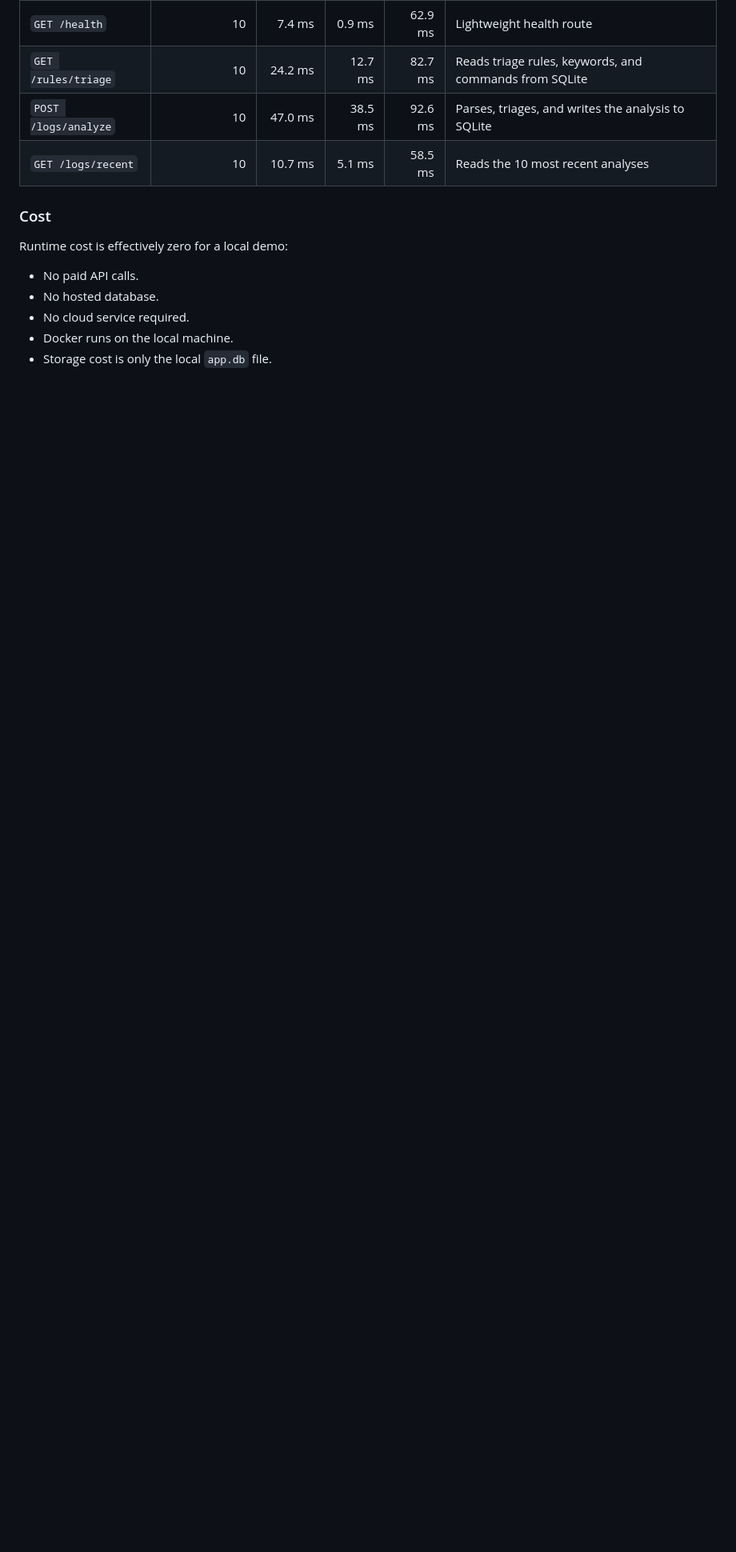
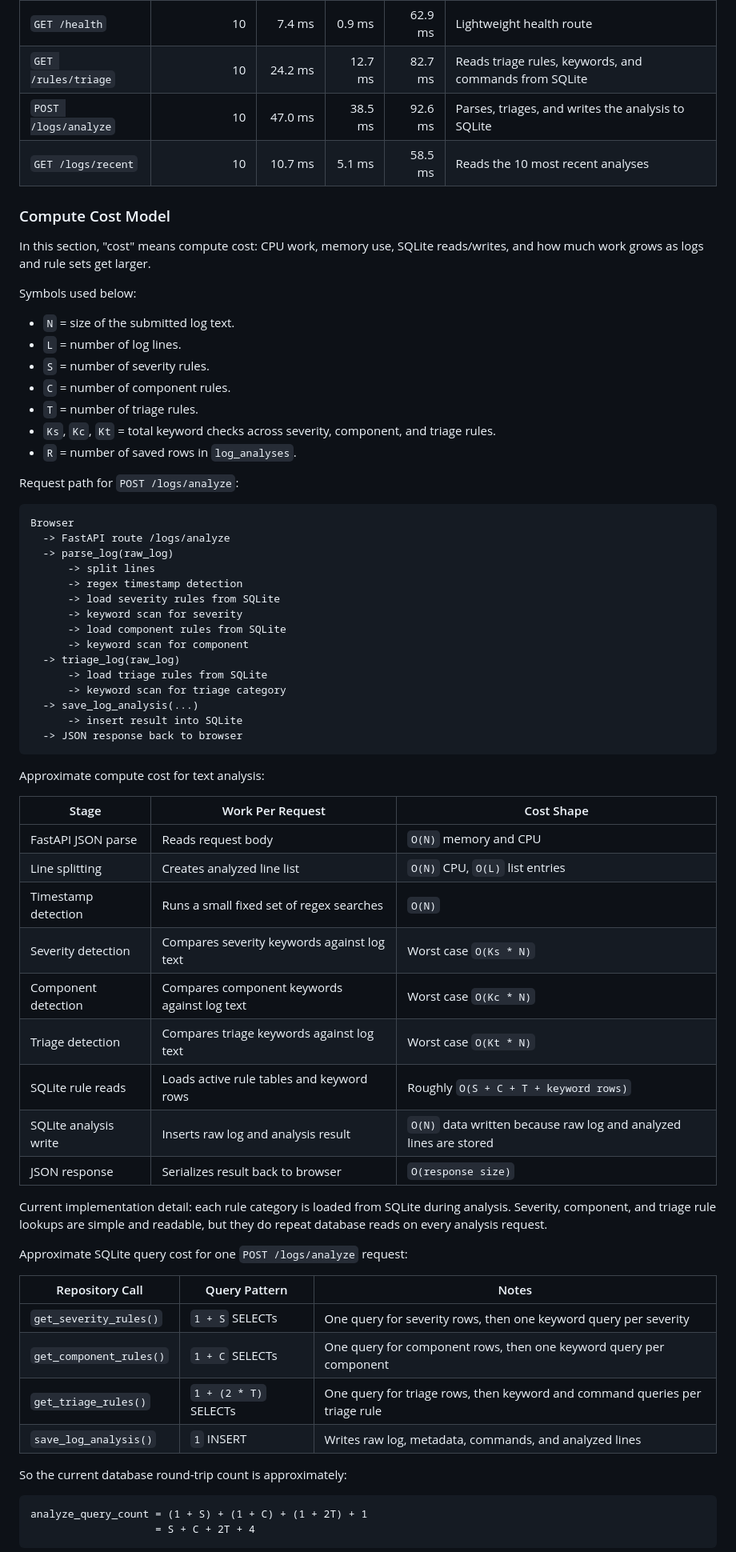
Before and after one commit to TheHarryDoyle/pro1logtriage, a Markdown page: README.md, the part around one of its changes. Shown at 80% size. GitHub-like rendering; blank space fills up the shorter version.

Commit message:
Clarify README compute cost model

````diff
--- a/README.md
+++ b/README.md
@@ -149,12 +149,69 @@ These measurements were taken locally against the Docker Compose app on `127.0.0
 | `POST /logs/analyze` | 10 | 47.0 ms | 38.5 ms | 92.6 ms | Parses, triages, and writes the analysis to SQLite |
 | `GET /logs/recent` | 10 | 10.7 ms | 5.1 ms | 58.5 ms | Reads the 10 most recent analyses |
 
-### Cost
+### Compute Cost Model
 
-Runtime cost is effectively zero for a local demo:
+In this section, "cost" means compute cost: CPU work, memory use, SQLite reads/writes, and how much work grows as logs and rule sets get larger.
 
-- No paid API calls.
-- No hosted database.
-- No cloud service required.
-- Docker runs on the local machine.
-- Storage cost is only the local `app.db` file.
+Symbols used below:
+
+- `N` = size of the submitted log text.
+- `L` = number of log lines.
+- `S` = number of severity rules.
+- `C` = number of component rules.
+- `T` = number of triage rules.
+- `Ks`, `Kc`, `Kt` = total keyword checks across severity, component, and triage rules.
+- `R` = number of saved rows in `log_analyses`.
+
+Request path for `POST /logs/analyze`:
+
+```text
+Browser
+  -> FastAPI route /logs/analyze
+  -> parse_log(raw_log)
+      -> split lines
+      -> regex timestamp detection
+      -> load severity rules from SQLite
+      -> keyword scan for severity
+      -> load component rules from SQLite
+      -> keyword scan for component
+  -> triage_log(raw_log)
+      -> load triage rules from SQLite
+      -> keyword scan for triage category
+  -> save_log_analysis(...)
+      -> insert result into SQLite
+  -> JSON response back to browser
+```
+
+Approximate compute cost for text analysis:
+
+| Stage | Work Per Request | Cost Shape |
+| --- | --- | --- |
+| FastAPI JSON parse | Reads request body | `O(N)` memory and CPU |
+| Line splitting | Creates analyzed line list | `O(N)` CPU, `O(L)` list entries |
+| Timestamp detection | Runs a small fixed set of regex searches | `O(N)` |
+| Severity detection | Compares severity keywords against log text | Worst case `O(Ks * N)` |
+| Component detection | Compares component keywords against log text | Worst case `O(Kc * N)` |
+| Triage detection | Compares triage keywords against log text | Worst case `O(Kt * N)` |
+| SQLite rule reads | Loads active rule tables and keyword rows | Roughly `O(S + C + T + keyword rows)` |
+| SQLite analysis write | Inserts raw log and analysis result | `O(N)` data written because raw log and analyzed lines are stored |
+| JSON response | Serializes result back to browser | `O(response size)` |
+
+Current implementation detail: each rule category is loaded from SQLite during analysis. Severity, component, and triage rule lookups are simple and readable, but they do repeat database reads on every analysis request.
+
+Approximate SQLite query cost for one `POST /logs/analyze` request:
+
+| Repository Call | Query Pattern | Notes |
+| --- | --- | --- |
+| `get_severity_rules()` | `1 + S` SELECTs | One query for severity rows, then one keyword query per severity |
+| `get_component_rules()` | `1 + C` SELECTs | One query for component rows, then one keyword query per component |
+| `get_triage_rules()` | `1 + (2 * T)` SELECTs | One query for triage rows, then keyword and command queries per triage rule |
+| `save_log_analysis()` | `1` INSERT | Writes raw log, metadata, commands, and analyzed lines |
+
+So the current database round-trip count is approximately:
+
+```text
+analyze_query_count = (1 + S) + (1 + C) + (1 + 2T) + 1
+                    = S + C + 2T + 4
+```
+
````
Also changed, not shown: other parts of README.md (+37 -0 lines).
